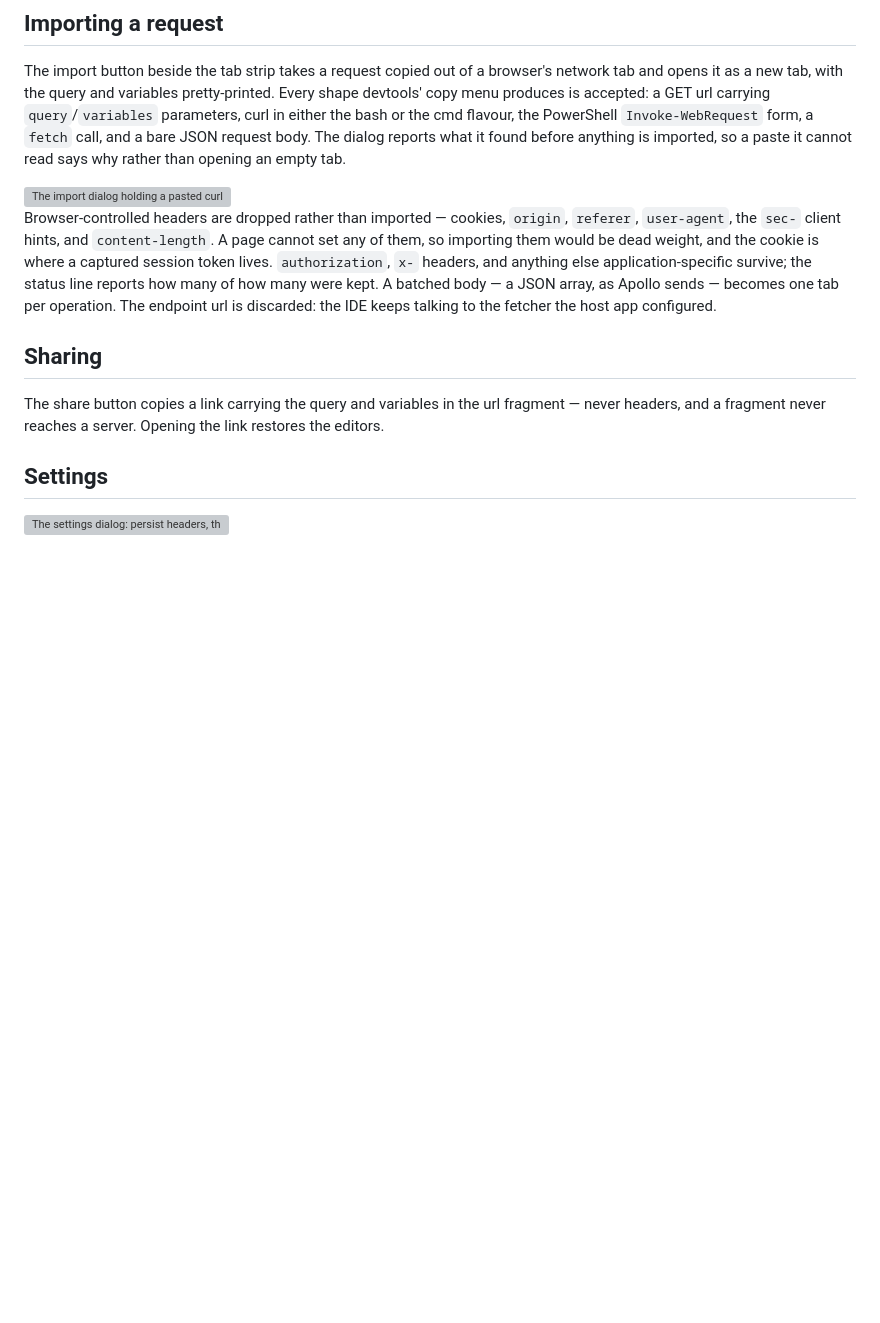
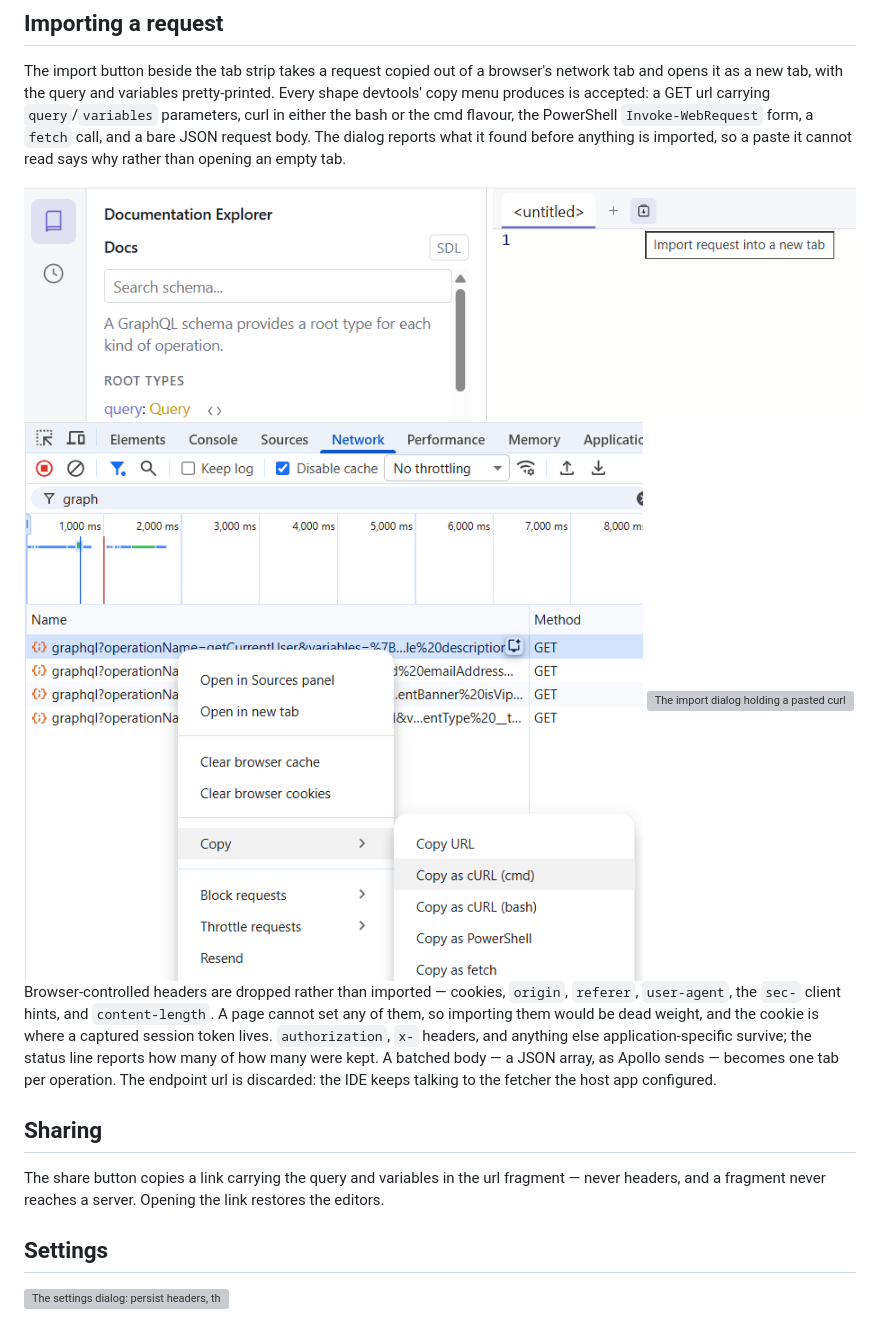
Before and after one commit to SimonCropp/BlazorQL, a Markdown page: docs/features.md, the part around the change. Rendered like a GitHub page; pictures changed too: docs/copy-as-curl.png (added), docs/import-button.png (added); blank space fills up the shorter version; grey boxes are pictures that could not be loaded.

```diff
--- a/docs/features.md
+++ b/docs/features.md
@@ -34,6 +34,10 @@ Tabs hold query, variables, headers, and response each; titles derive from the o
 
 The import button beside the tab strip takes a request copied out of a browser's network tab and opens it as a new tab, with the query and variables pretty-printed. Every shape devtools' copy menu produces is accepted: a GET url carrying `query`/`variables` parameters, curl in either the bash or the cmd flavour, the PowerShell `Invoke-WebRequest` form, a `fetch` call, and a bare JSON request body. The dialog reports what it found before anything is imported, so a paste it cannot read says why rather than opening an empty tab.
 
+<img src="import-button.png" border="1" alt="The import button beside the tab strip, hovered, showing the tooltip Import request into a new tab">
+
+<img src="copy-as-curl.png" border="1" alt="Chrome devtools network tab, right-click menu on a graphql request, Copy submenu open showing Copy as cURL (cmd), Copy as cURL (bash), Copy as PowerShell and Copy as fetch">
+
 <img src="../src/BlazorQL.Sample.Tests/UiScreenshotTests.ImportDialog.verified.png" border="1" alt="The import dialog holding a pasted curl command, summarised as mutation EnableUser, two variables, two of five headers imported">
 
 Browser-controlled headers are dropped rather than imported — cookies, `origin`, `referer`, `user-agent`, the `sec-` client hints, and `content-length`. A page cannot set any of them, so importing them would be dead weight, and the cookie is where a captured session token lives. `authorization`, `x-` headers, and anything else application-specific survive; the status line reports how many of how many were kept. A batched body — a JSON array, as Apollo sends — becomes one tab per operation. The endpoint url is discarded: the IDE keeps talking to the fetcher the host app configured.
```
